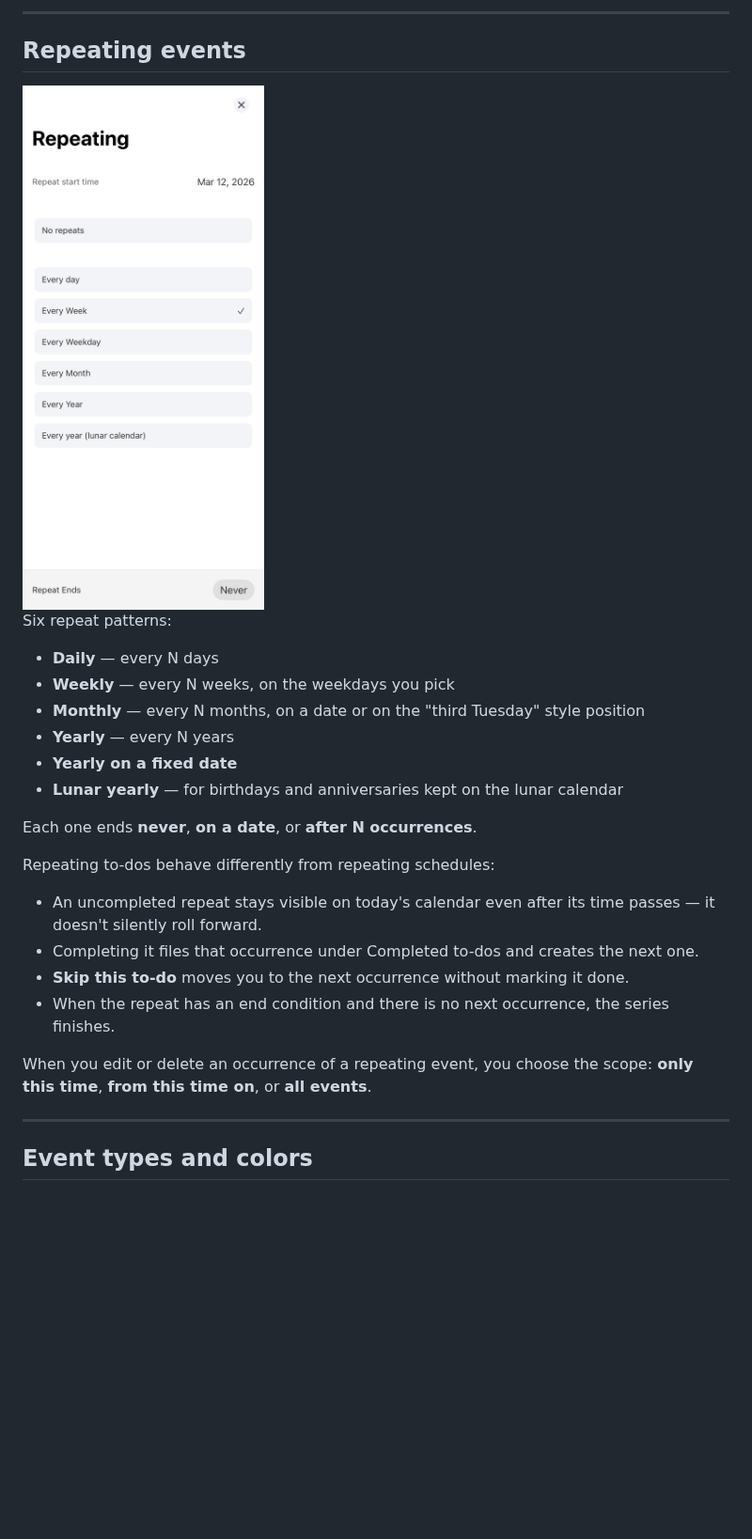
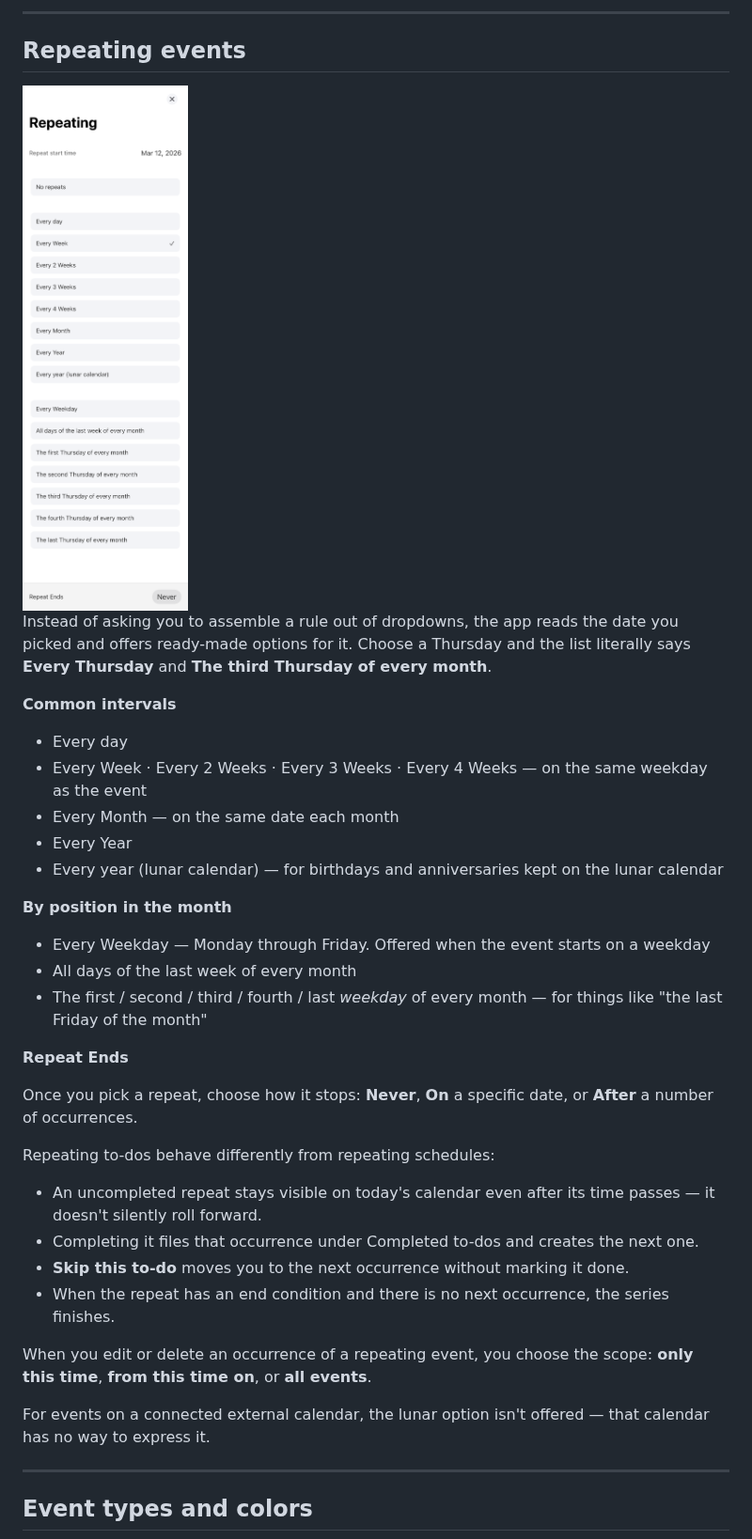
Before and after one commit to sudopark/TodoCalendar-Terms, a Markdown page: guide/en/01-basics.md, the part around the change. Shown at 94% size. Rendered like a GitHub page; pictures changed too: guide/images/repeat-options.png; blank space fills up the shorter version.

```diff
--- a/guide/en/01-basics.md
+++ b/guide/en/01-basics.md
@@ -52,18 +52,27 @@ A to-do needs only a name. A schedule needs a name and a time.
 
 ## Repeating events
 
-<img src="https://raw.githubusercontent.com/sudopark/TodoCalendar-Terms/main/guide/images/repeat-options.png" alt="Repeat options" width="280">
+<img src="https://raw.githubusercontent.com/sudopark/TodoCalendar-Terms/main/guide/images/repeat-options.png" alt="Repeat options" width="240">
 
-Six repeat patterns:
+Instead of asking you to assemble a rule out of dropdowns, the app reads the date you picked and offers ready-made options for it. Choose a Thursday and the list literally says **Every Thursday** and **The third Thursday of every month**.
 
-- **Daily** — every N days
-- **Weekly** — every N weeks, on the weekdays you pick
-- **Monthly** — every N months, on a date or on the "third Tuesday" style position
-- **Yearly** — every N years
-- **Yearly on a fixed date**
-- **Lunar yearly** — for birthdays and anniversaries kept on the lunar calendar
+**Common intervals**
 
-Each one ends **never**, **on a date**, or **after N occurrences**.
+- Every day
+- Every Week · Every 2 Weeks · Every 3 Weeks · Every 4 Weeks — on the same weekday as the event
+- Every Month — on the same date each month
+- Every Year
+- Every year (lunar calendar) — for birthdays and anniversaries kept on the lunar calendar
+
+**By position in the month**
+
+- Every Weekday — Monday through Friday. Offered when the event starts on a weekday
+- All days of the last week of every month
+- The first / second / third / fourth / last *weekday* of every month — for things like "the last Friday of the month"
+
+**Repeat Ends**
+
+Once you pick a repeat, choose how it stops: **Never**, **On** a specific date, or **After** a number of occurrences.
 
 Repeating to-dos behave differently from repeating schedules:
 
@@ -73,6 +82,8 @@ Repeating to-dos behave differently from repeating schedules:
 - When the repeat has an end condition and there is no next occurrence, the series finishes.
 
 When you edit or delete an occurrence of a repeating event, you choose the scope: **only this time**, **from this time on**, or **all events**.
+
+For events on a connected external calendar, the lunar option isn't offered — that calendar has no way to express it.
 
 ---
 
```
Also changed, not shown: guide/ko/01-basics.md (+20 -9 lines), guide/images/repeat-options-dark.png.
